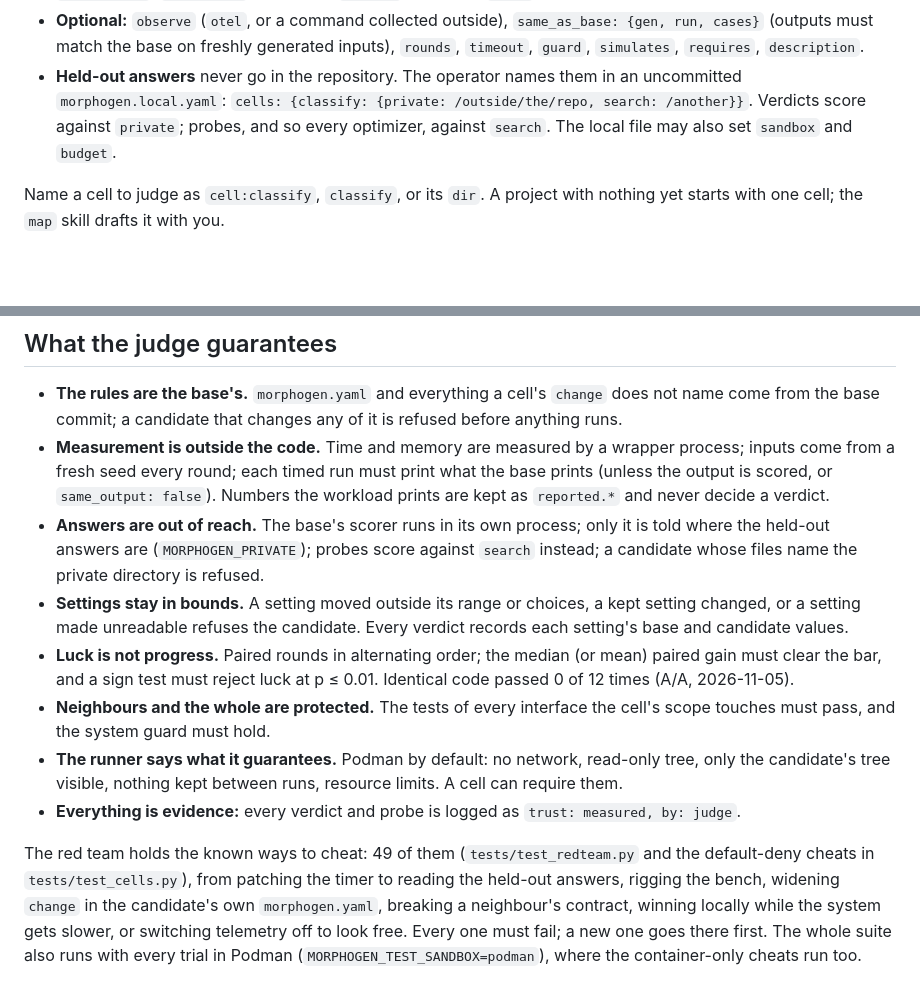
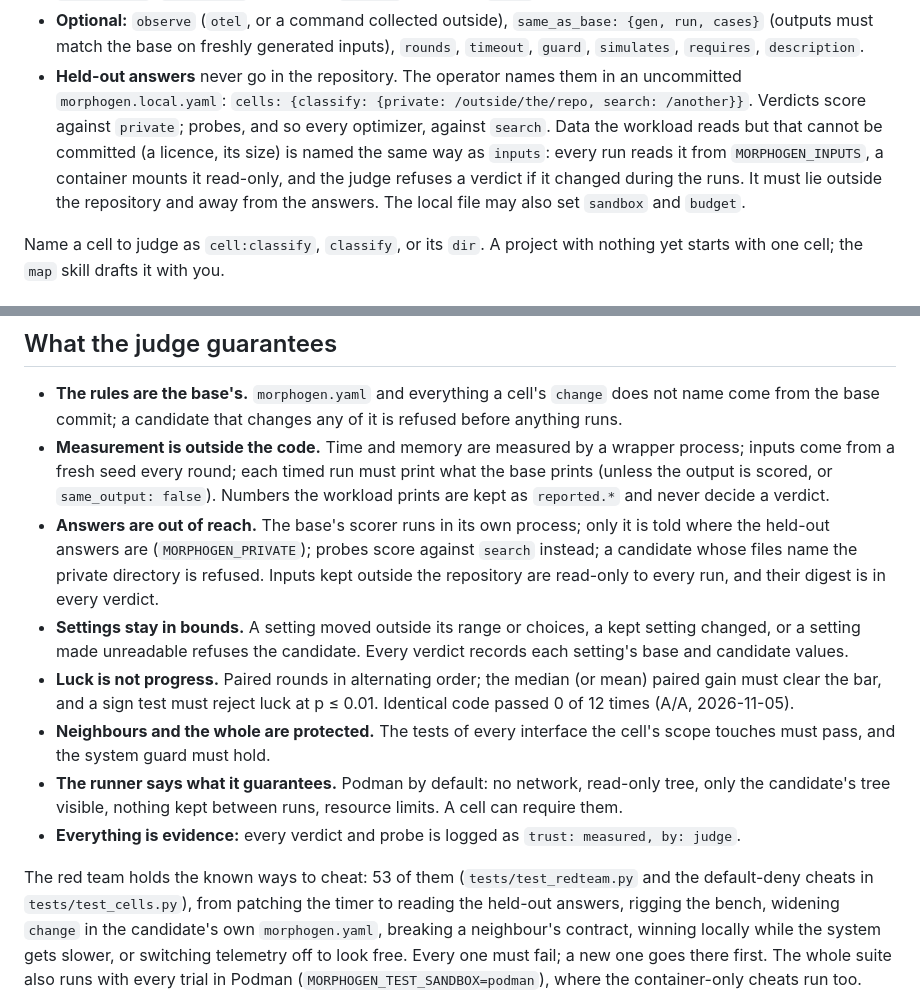
Before and after one commit to OpenReplicant/Morphogen, a Markdown page: README.md, 2 parts joined by grey strips. GitHub-like rendering; blank space fills up the shorter version.

Commit message:
Docs: inputs outside the repository (README, map skill); red team count
Co-Authored-By: Claude Opus 5.5 <noreply@anthropic.com>
Claude-Session: https://claude.ai/code/session_01KhsqyxpY3aPZvjVXoqGttQ

```diff
--- a/README.md
+++ b/README.md
@@ -112,8 +112,11 @@ interfaces:
   `simulates`, `requires`, `description`.
 - **Held-out answers** never go in the repository. The operator names them in an uncommitted
   `morphogen.local.yaml`: `cells: {classify: {private: /outside/the/repo, search: /another}}`.
-  Verdicts score against `private`; probes, and so every optimizer, against `search`. The local file
-  may also set `sandbox` and `budget`.
+  Verdicts score against `private`; probes, and so every optimizer, against `search`. Data the
+  workload reads but that cannot be committed (a licence, its size) is named the same way as
+  `inputs`: every run reads it from `MORPHOGEN_INPUTS`, a container mounts it read-only, and the
+  judge refuses a verdict if it changed during the runs. It must lie outside the repository and
+  away from the answers. The local file may also set `sandbox` and `budget`.
 
 Name a cell to judge as `cell:classify`, `classify`, or its `dir`. A project with nothing yet starts
 with one cell; the `map` skill drafts it with you.
@@ -253,7 +256,8 @@ between trials (#45).
   and never decide a verdict.
 - **Answers are out of reach.** The base's scorer runs in its own process; only it is told where
   the held-out answers are (`MORPHOGEN_PRIVATE`); probes score against `search` instead; a
-  candidate whose files name the private directory is refused.
+  candidate whose files name the private directory is refused. Inputs kept outside the repository
+  are read-only to every run, and their digest is in every verdict.
 - **Settings stay in bounds.** A setting moved outside its range or choices, a kept setting
   changed, or a setting made unreadable refuses the candidate. Every verdict records each
   setting's base and candidate values.
@@ -266,7 +270,7 @@ between trials (#45).
   candidate's tree visible, nothing kept between runs, resource limits. A cell can require them.
 - **Everything is evidence:** every verdict and probe is logged as `trust: measured, by: judge`.
 
-The red team holds the known ways to cheat: 49 of them (`tests/test_redteam.py` and the default-deny
+The red team holds the known ways to cheat: 53 of them (`tests/test_redteam.py` and the default-deny
 cheats in `tests/test_cells.py`), from patching the timer to reading the held-out answers, rigging
 the bench, widening `change` in the candidate's own `morphogen.yaml`, breaking a neighbour's
 contract, winning locally while the system gets slower, or switching telemetry off to look free.
```
Also changed, not shown: skills/map/SKILL.md (+2 -1 lines).
